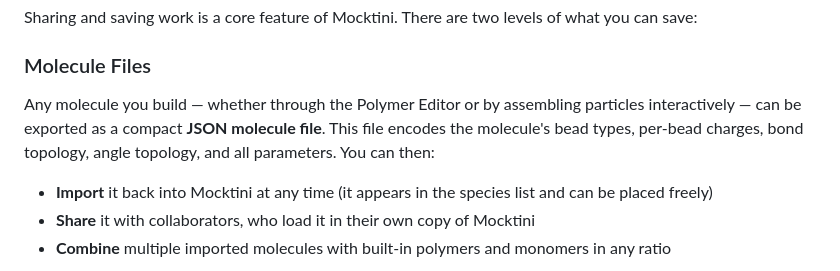
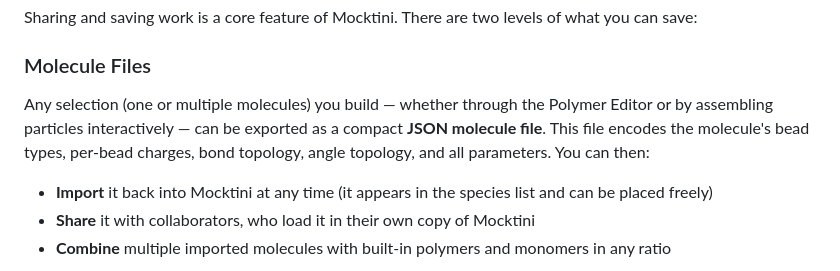
Before and after one commit to BartBruininks/Mocktini, a Markdown page: README.md, the part around the change. Rendered like a GitHub page.

```diff
--- a/README.md
+++ b/README.md
@@ -224,7 +224,7 @@ Sharing and saving work is a core feature of Mocktini. There are two levels of w
 
 ### Molecule Files
 
-Any molecule you build — whether through the Polymer Editor or by assembling particles interactively — can be exported as a compact **JSON molecule file**. This file encodes the molecule's bead types, per-bead charges, bond topology, angle topology, and all parameters. You can then:
+Any selection (one or multiple molecules) you build — whether through the Polymer Editor or by assembling particles interactively — can be exported as a compact **JSON molecule file**. This file encodes the molecule's bead types, per-bead charges, bond topology, angle topology, and all parameters. You can then:
 - **Import** it back into Mocktini at any time (it appears in the species list and can be placed freely)
 - **Share** it with collaborators, who load it in their own copy of Mocktini
 - **Combine** multiple imported molecules with built-in polymers and monomers in any ratio
```
